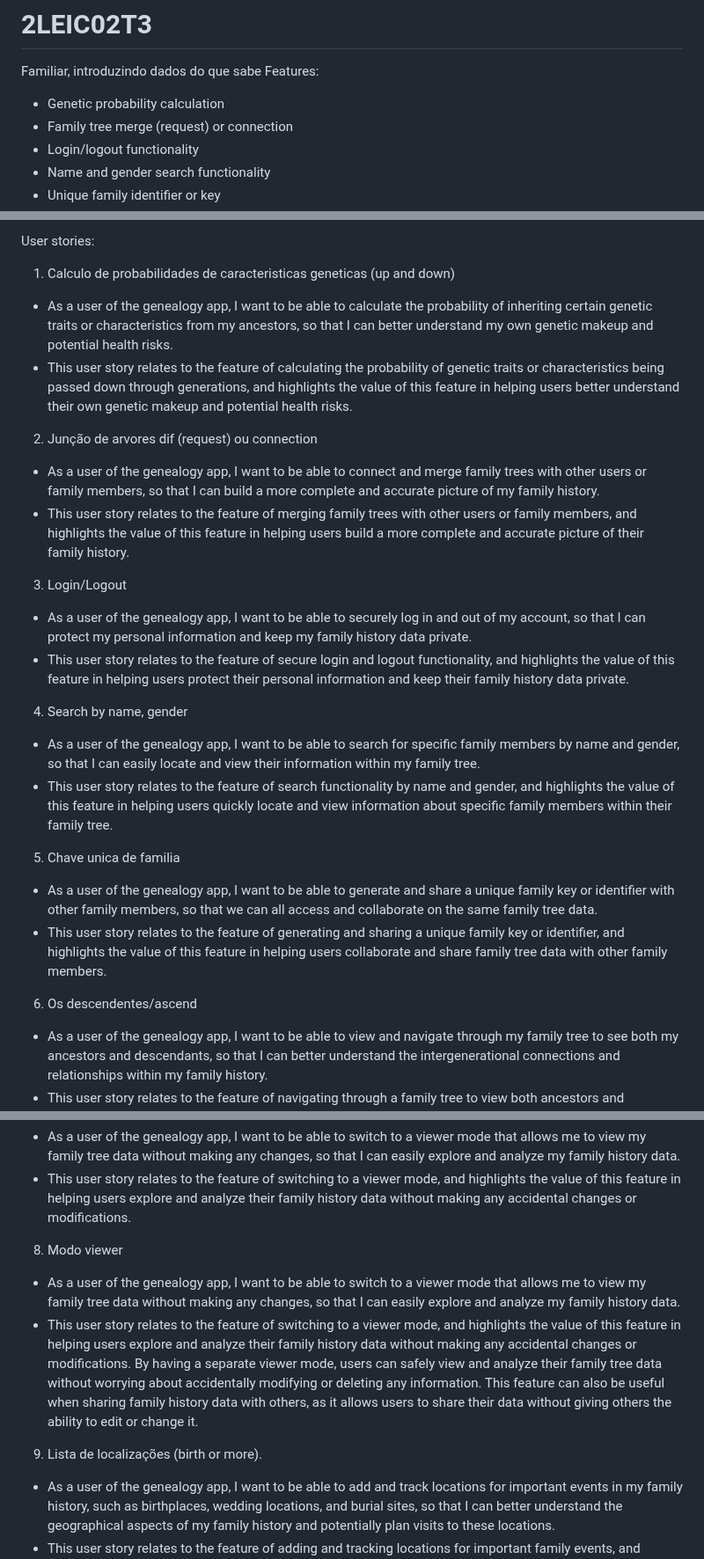
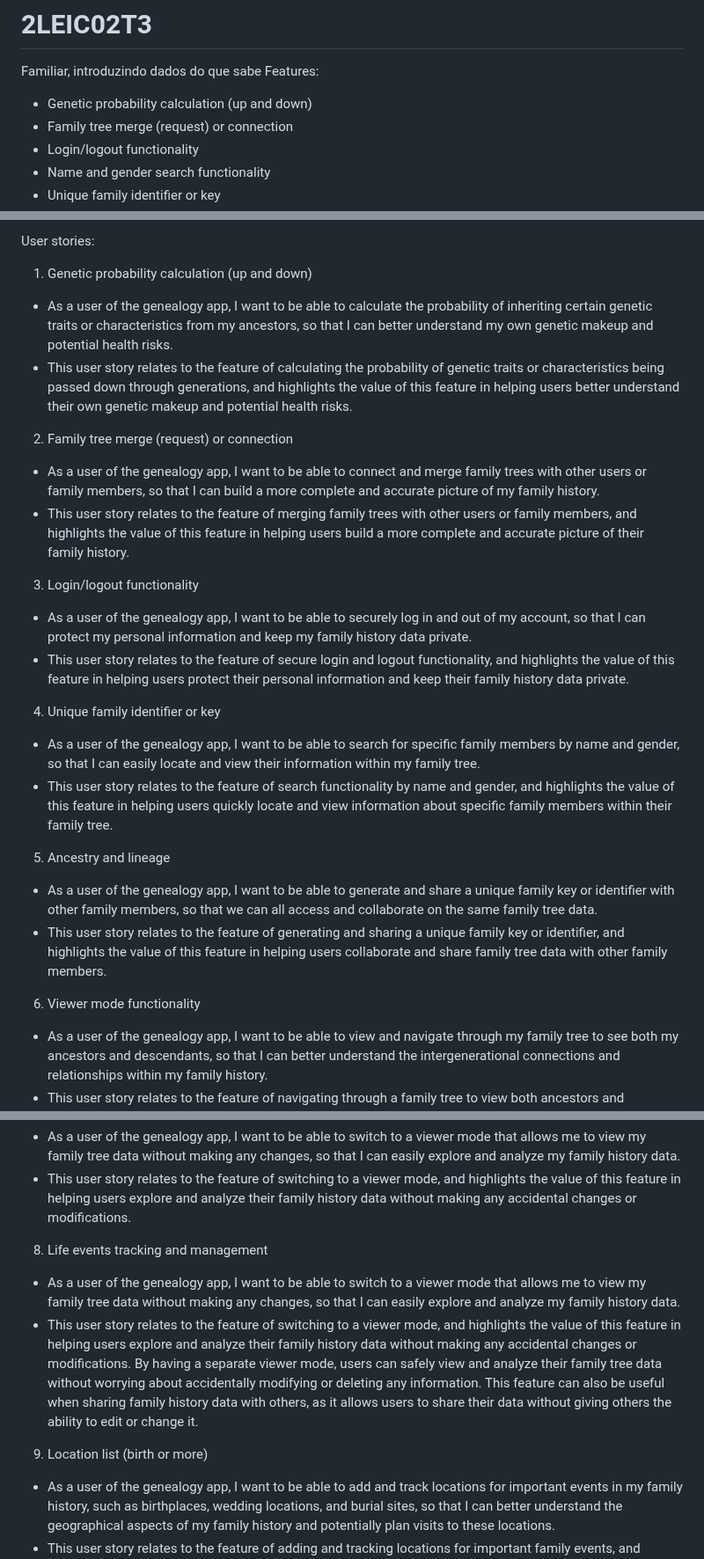
Before and after one commit to IMS-up2021/FEUP_ESOF, a Markdown page: README.md, 3 parts joined by grey strips. Shown at 88% size. GitHub-like rendering.

Commit message:
Update User Stories in README.md

```diff
--- a/README.md
+++ b/README.md
@@ -1,7 +1,7 @@
 # 2LEIC02T3
 Familiar, introduzindo dados do que sabe
 Features:
-- Genetic probability calculation
+- Genetic probability calculation (up and down)
 - Family tree merge (request) or connection
 - Login/logout functionality
 - Name and gender search functionality
@@ -16,27 +16,27 @@ Product vision:
   Uncover your past, connect with your present, and explore your future with our genealogy app
 
 User stories:
-1.	Calculo de probabilidades de caracteristicas geneticas (up and down)
+1.	Genetic probability calculation (up and down)
 -	As a user of the genealogy app, I want to be able to calculate the probability of inheriting certain genetic traits or characteristics from my ancestors, so that I can better understand my own genetic makeup and potential health risks.
 -	This user story relates to the feature of calculating the probability of genetic traits or characteristics being passed down through generations, and highlights the value of this feature in helping users better understand their own genetic makeup and potential health risks.
 
-2.	Junção de arvores dif (request) ou connection
+2.	Family tree merge (request) or connection
 -	As a user of the genealogy app, I want to be able to connect and merge family trees with other users or family members, so that I can build a more complete and accurate picture of my family history.
 -	This user story relates to the feature of merging family trees with other users or family members, and highlights the value of this feature in helping users build a more complete and accurate picture of their family history.
 
-3.	Login/Logout
+3.	Login/logout functionality
 - As a user of the genealogy app, I want to be able to securely log in and out of my account, so that I can protect my personal information and keep my family history data private.
 -	This user story relates to the feature of secure login and logout functionality, and highlights the value of this feature in helping users protect their personal information and keep their family history data private.
 
-4.	Search by name, gender
+4.	Unique family identifier or key
 -	As a user of the genealogy app, I want to be able to search for specific family members by name and gender, so that I can easily locate and view their information within my family tree.
 -	This user story relates to the feature of search functionality by name and gender, and highlights the value of this feature in helping users quickly locate and view information about specific family members within their family tree.
 
-5.	Chave unica de familia
+5.	Ancestry and lineage
 -	As a user of the genealogy app, I want to be able to generate and share a unique family key or identifier with other family members, so that we can all access and collaborate on the same family tree data.
 -	This user story relates to the feature of generating and sharing a unique family key or identifier, and highlights the value of this feature in helping users collaborate and share family tree data with other family members.
 
-6.	Os descendentes/ascend
+6.	Viewer mode functionality
 -	As a user of the genealogy app, I want to be able to view and navigate through my family tree to see both my ancestors and descendants, so that I can better understand the intergenerational connections and relationships within my family history.
 -	This user story relates to the feature of navigating through a family tree to view both ancestors and descendants, and highlights the value of this feature in helping users better understand the connections and relationships within their family history.
 
@@ -44,10 +44,10 @@ User stories:
 -	As a user of the genealogy app, I want to be able to switch to a viewer mode that allows me to view my family tree data without making any changes, so that I can easily explore and analyze my family history data.
 -	This user story relates to the feature of switching to a viewer mode, and highlights the value of this feature in helping users explore and analyze their family history data without making any accidental changes or modifications.
 
-8. Modo viewer
+8. Life events tracking and management
 - As a user of the genealogy app, I want to be able to switch to a viewer mode that allows me to view my family tree data without making any changes, so that I can easily explore and analyze my family history data.
 - This user story relates to the feature of switching to a viewer mode, and highlights the value of this feature in helping users explore and analyze their family history data without making any accidental changes or modifications. By having a separate viewer mode, users can safely view and analyze their family tree data without worrying about accidentally modifying or deleting any information. This feature can also be useful when sharing family history data with others, as it allows users to share their data without giving others the ability to edit or change it.
 
-9. Lista de localizações (birth or more).
+9. Location list (birth or more)
 - As a user of the genealogy app, I want to be able to add and track locations for important events in my family history, such as birthplaces, wedding locations, and burial sites, so that I can better understand the geographical aspects of my family history and potentially plan visits to these locations.
 - This user story relates to the feature of adding and tracking locations for important family events, and highlights the value of this feature in helping users better understand the geographical aspects of their family history and potentially plan visits to these locations.
```
